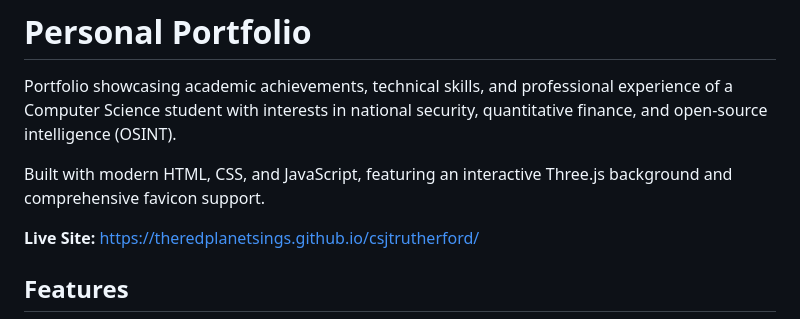
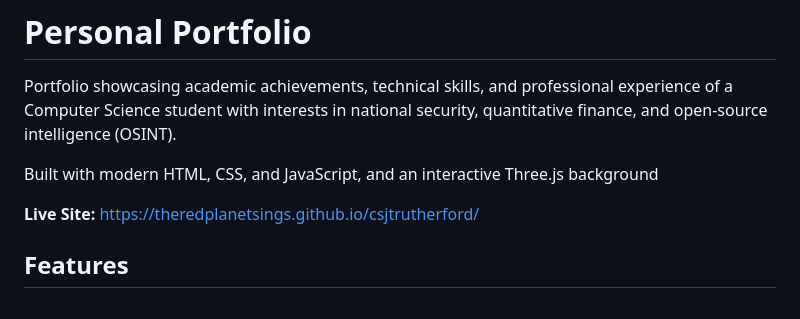
Before and after one commit to theredplanetsings/csjtrutherford, a Markdown page: README.md, the part around the change. Rendered like a GitHub page.

```diff
--- a/README.md
+++ b/README.md
@@ -2,7 +2,7 @@
 
 Portfolio showcasing academic achievements, technical skills, and professional experience of a Computer Science student with interests in national security, quantitative finance, and open-source intelligence (OSINT).
 
-Built with modern HTML, CSS, and JavaScript, featuring an interactive Three.js background and comprehensive favicon support.
+Built with modern HTML, CSS, and JavaScript, and an interactive Three.js background
 
 **Live Site:** https://theredplanetsings.github.io/csjtrutherford/
 
```
